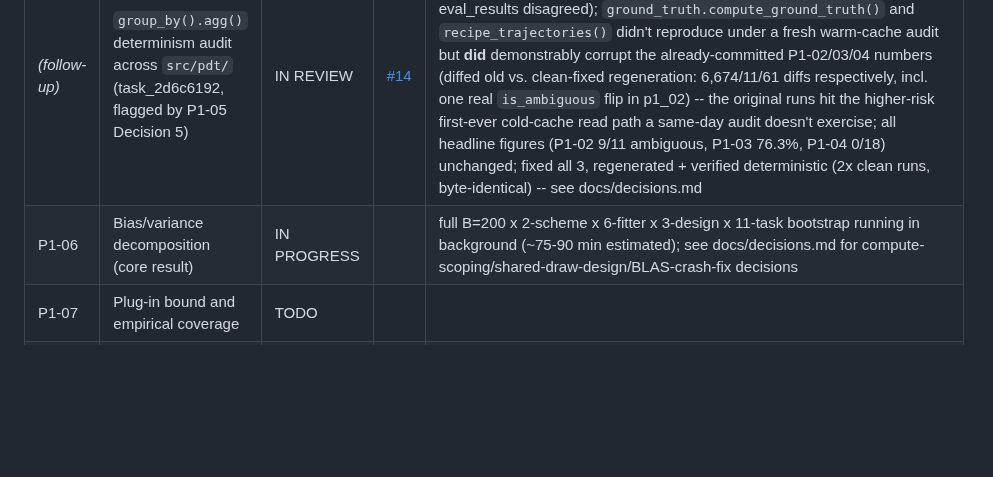
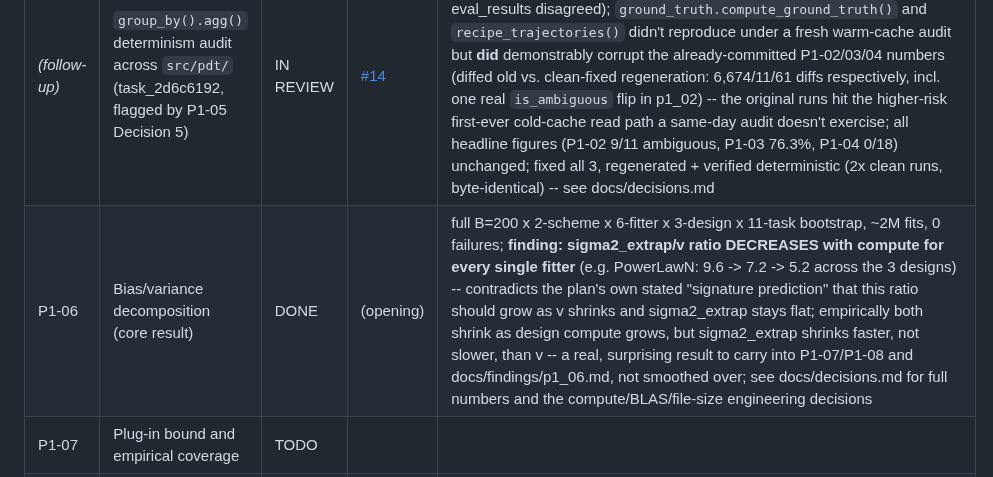
Before and after one commit to ParthAgarwalGit/pretraining-data-decision-theory, a Markdown page: STATUS.md, the part around the change. Drawn GitHub-style; blank space fills up the shorter version.

Commit message:
Update STATUS.md for P1-06
Co-Authored-By: Claude Sonnet 5 <noreply@anthropic.com>

```diff
--- a/STATUS.md
+++ b/STATUS.md
@@ -39,7 +39,7 @@ States: `TODO` | `IN PROGRESS` | `IN REVIEW` | `DONE` | `BLOCKED` | `DROPPED`
 | **GATE-1** | **Reproduction checkpoint — PI approval** | **DONE** | | PI approved 2026-09-03: "continue to P1-05". PRs #10-#12 still open/unmerged at time of approval. |
 | P1-05 | Noise-floor estimation | DONE | [#13](https://github.com/ParthAgarwalGit/pretraining-data-decision-theory/pull/13) | 3 variance components (seed/checkpoint/eval) across all 3850 (recipe,size,task) cells; **finding: sigma2_seed does NOT shrink monotonically with scale** (median ranges ~2.9e-5 to ~5.9e-5, 4M through 1B, no clear trend) -- contradicts the plan's "as expected" framing; sigma2_target(k,t) at 1B defined as sigma2_seed/n_seeds (matches P1-02's actual seed-averaging estimator exactly); found+fixed a real float-order reproducibility bug in group_by().agg(.var()) (~1e-14 relative, not a logic error) -- see docs/decisions.md |
 | _(follow-up)_ | `group_by().agg()` determinism audit across `src/pdt/` (task_2d6c6192, flagged by P1-05 Decision 5) | IN REVIEW | [#14](https://github.com/ParthAgarwalGit/pretraining-data-decision-theory/pull/14) | **confirmed the same float-order bug affected 3 functions, not just 1**: `decision_accuracy.recipe_means()` directly (24/24 fresh runs on eval_results disagreed); `ground_truth.compute_ground_truth()` and `recipe_trajectories()` didn't reproduce under a fresh warm-cache audit but **did** demonstrably corrupt the already-committed P1-02/03/04 numbers (diffed old vs. clean-fixed regeneration: 6,674/11/61 diffs respectively, incl. one real `is_ambiguous` flip in p1_02) -- the original runs hit the higher-risk first-ever cold-cache read path a same-day audit doesn't exercise; all headline figures (P1-02 9/11 ambiguous, P1-03 76.3%, P1-04 0/18) unchanged; fixed all 3, regenerated + verified deterministic (2x clean runs, byte-identical) -- see docs/decisions.md |
-| P1-06 | Bias/variance decomposition (core result) | IN PROGRESS | | full B=200 x 2-scheme x 6-fitter x 3-design x 11-task bootstrap running in background (~75-90 min estimated); see docs/decisions.md for compute-scoping/shared-draw-design/BLAS-crash-fix decisions |
+| P1-06 | Bias/variance decomposition (core result) | DONE | (opening) | full B=200 x 2-scheme x 6-fitter x 3-design x 11-task bootstrap, ~2M fits, 0 failures; **finding: sigma2_extrap/v ratio DECREASES with compute for every single fitter** (e.g. PowerLawN: 9.6 -> 7.2 -> 5.2 across the 3 designs) -- contradicts the plan's own stated "signature prediction" that this ratio should grow as v shrinks and sigma2_extrap stays flat; empirically both shrink as design compute grows, but sigma2_extrap shrinks faster, not slower, than v -- a real, surprising result to carry into P1-07/P1-08 and docs/findings/p1_06.md, not smoothed over; see docs/decisions.md for full numbers and the compute/BLAS/file-size engineering decisions |
 | P1-07 | Plug-in bound and empirical coverage | TODO | | |
 | P1-08 | Does the bound predict the 80% ceiling? | TODO | | |
 | P1-09 | Rank-reversal census | DONE | [#15](https://github.com/ParthAgarwalGit/pretraining-data-decision-theory/pull/15) | 3300 pairs x 11 tasks classified stable/reversing/within_noise across the 14-size ladder; **naive threshold gave an inflated 61.7% reversing rate -- caught a multiple-comparisons issue (14 per-pair tests, uncorrected) and fixed with a Bonferroni correction: primary figure is 15.2% reversing** (500/3300); still a real, meaningful fraction supporting the impossibility-regime framing, just not the dramatically larger uncorrected number -- see docs/decisions.md |
```
